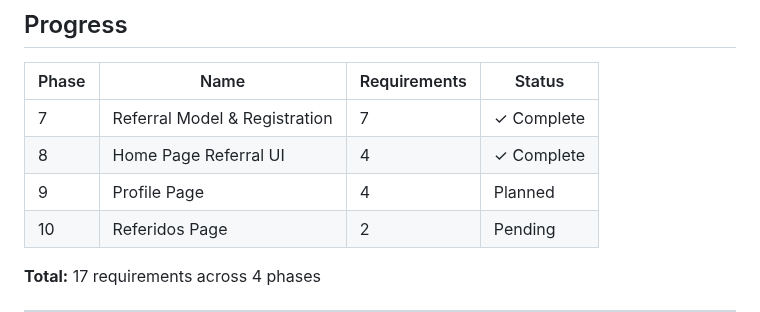
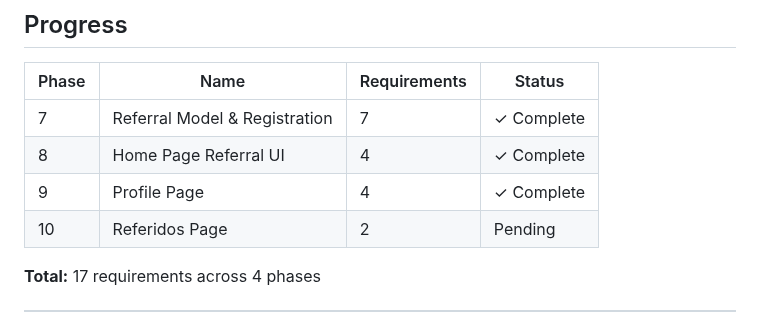
Before and after one commit to 0100-0100/Pagina-Madre-1, a Markdown page: .planning/ROADMAP.md, the part around one of its changes. GitHub-like rendering.

```diff
--- a/.planning/ROADMAP.md
+++ b/.planning/ROADMAP.md
@@ -112,7 +112,7 @@ Plans:
 |-------|------|--------------|--------|
 | 7 | Referral Model & Registration | 7 | ✓ Complete |
 | 8 | Home Page Referral UI | 4 | ✓ Complete |
-| 9 | Profile Page | 4 | Planned |
+| 9 | Profile Page | 4 | ✓ Complete |
 | 10 | Referidos Page | 2 | Pending |
 
 **Total:** 17 requirements across 4 phases
```
Also changed, not shown: other parts of .planning/ROADMAP.md (+1 -1 lines), .planning/REQUIREMENTS.md (+8 -8 lines), 1 other file.
